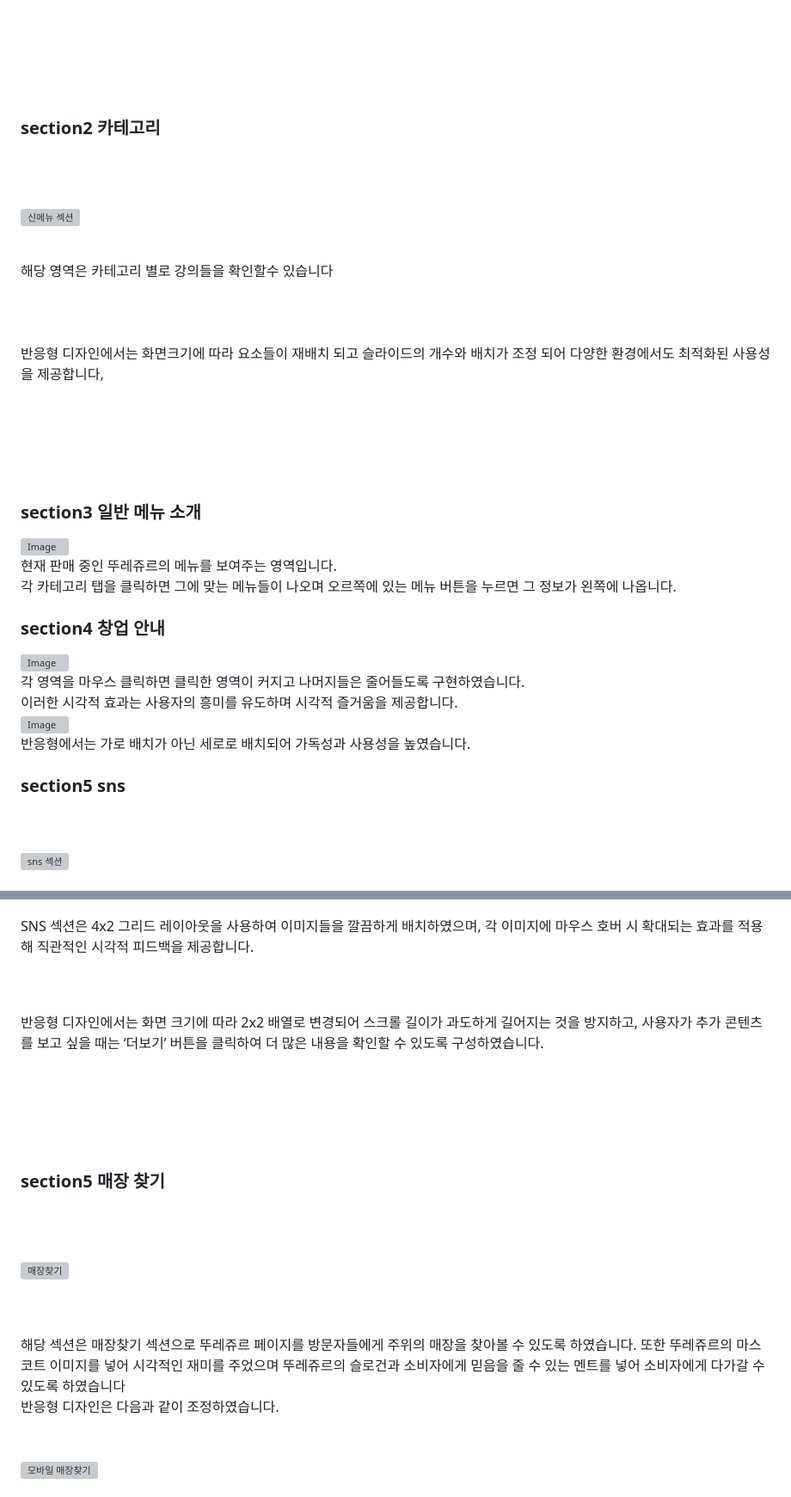
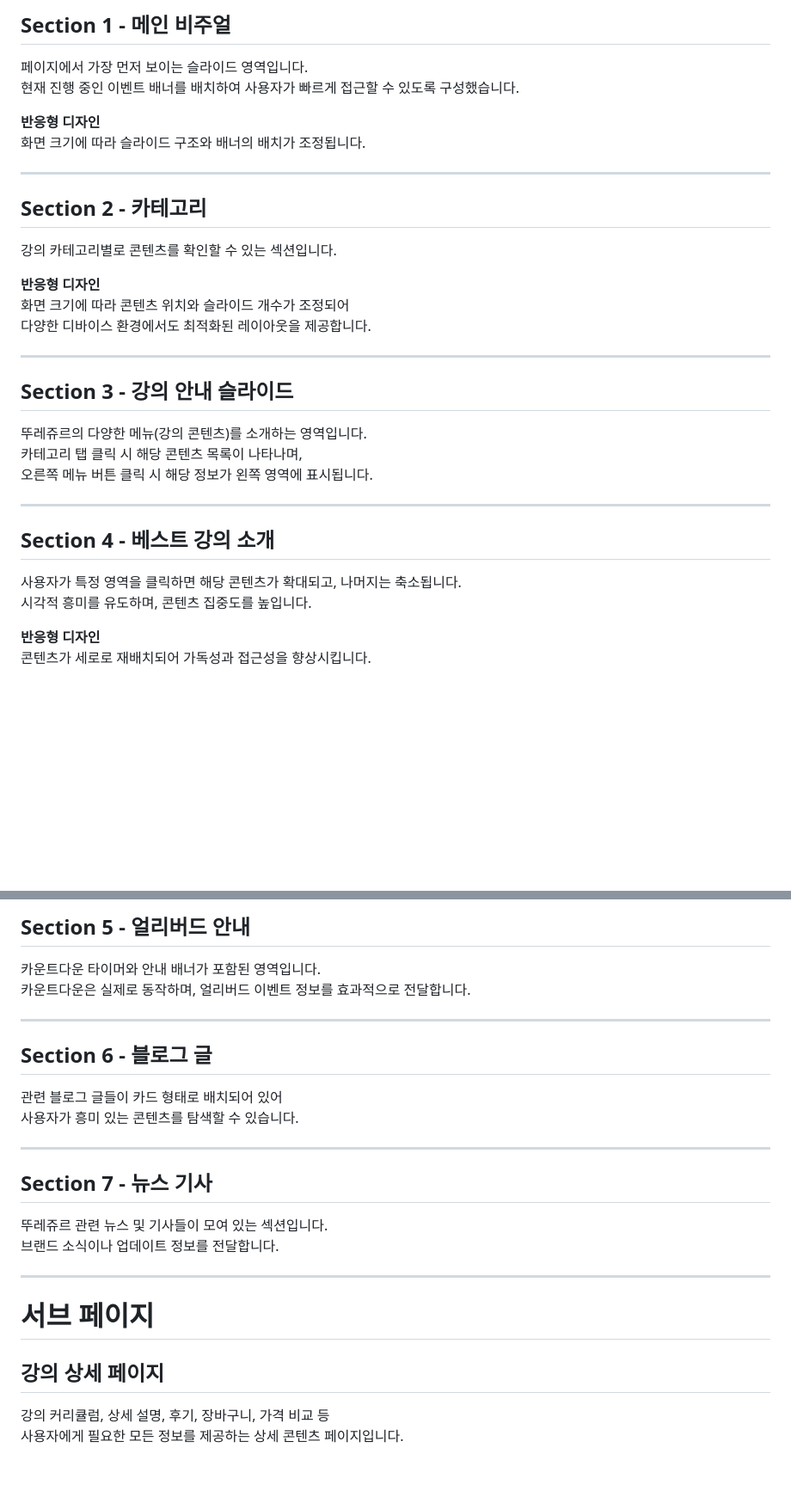
Before and after one commit to leemm0000/inflearn, a Markdown page: README.md, 2 parts joined by grey strips. Shown at 86% size. Rendered like a GitHub page; blank space fills up the shorter version; grey boxes are pictures that could not be loaded.

```diff
--- a/README.md
+++ b/README.md
@@ -108,36 +91,33 @@ Swiper.js, 모달, 드롭다운, 아코디언 등 다양한 인터랙션 구현
 
-</div>
-<br><br><br><br>
+## Section 1 - 메인 비주얼
+페이지에서 가장 먼저 보이는 슬라이드 영역입니다.
+현재 진행 중인 이벤트 배너를 배치하여 사용자가 빠르게 접근할 수 있도록 구성했습니다.
 
+**반응형 디자인**
+화면 크기에 따라 슬라이드 구조와 배너의 배치가 조정됩니다.
 
-### section2  카테고리
-<br><br>
+---
 
-![신메뉴 섹션](https://github.com/user-attachments/assets/05922129-9af7-46a4-9f40-dd3c346ab770)
+## Section 2 - 카테고리
+강의 카테고리별로 콘텐츠를 확인할 수 있는 섹션입니다.
 
-</div><br>
-해당 영역은 카테고리 별로 강의들을 확인할수 있습니다
-<br>
-<br><br><br>
+**반응형 디자인**
+화면 크기에 따라 콘텐츠 위치와 슬라이드 개수가 조정되어
+다양한 디바이스 환경에서도 최적화된 레이아웃을 제공합니다.
 
-반응형 디자인에서는 화면크기에 따라 요소들이 재배치 되고 슬라이드의 개수와 배치가 조정 되어 다양한 환경에서도 최적화된 사용성을 제공합니다,
+---
 
-<br><br><br><br>
+## Section 3 - 강의 안내 슬라이드
+뚜레쥬르의 다양한 메뉴(강의 콘텐츠)를 소개하는 영역입니다.
+카테고리 탭 클릭 시 해당 콘텐츠 목록이 나타나며,
+오른쪽 메뉴 버튼 클릭 시 해당 정보가 왼쪽 영역에 표시됩니다.
 
-### section3 일반 메뉴 소개
-![Image](https://github.com/user-attachments/assets/8726ceb7-54d6-464c-9239-9ce267b8c1a1)
-현재 판매 중인 뚜레쥬르의 메뉴를 보여주는 영역입니다.
-각 카테고리 탭을 클릭하면 그에 맞는 메뉴들이 나오며 오르쪽에 있는 메뉴 버튼을 누르면 그 정보가 왼쪽에 나옵니다.
+---
 
-### section4 창업 안내
-![Image](https://github.com/user-attachments/assets/d3ddf45a-d9d1-4d6b-be8d-4de895c9e242)
-각 영역을 마우스 클릭하면 클릭한 영역이 커지고 나머지들은 줄어들도록 구현하였습니다.
-이러한 시각적 효과는 사용자의 흥미를 유도하며 시각적 즐거움을 제공합니다.
-![Image](https://github.com/user-attachments/assets/d0846fb2-6cb3-4591-991f-07cc22b2985c)
-반응형에서는 가로 배치가 아닌 세로로 배치되어 가독성과 사용성을 높였습니다.
-### section5 sns
-<br><br>
-![sns 섹션](https://github.com/user-attachments/assets/11617c00-27dc-4102-9e50-04b00d98665e)
+## Section 4 - 베스트 강의 소개
+사용자가 특정 영역을 클릭하면 해당 콘텐츠가 확대되고, 나머지는 축소됩니다.
+시각적 흥미를 유도하며, 콘텐츠 집중도를 높입니다.
 
-<br>
+**반응형 디자인**
+콘텐츠가 세로로 재배치되어 가독성과 접근성을 향상시킵니다.
 
@@ -145,26 +125,25 @@ Swiper.js, 모달, 드롭다운, 아코디언 등 다양한 인터랙션 구현
 
+## Section 5 - 얼리버드 안내
+카운트다운 타이머와 안내 배너가 포함된 영역입니다.
+카운트다운은 실제로 동작하며, 얼리버드 이벤트 정보를 효과적으로 전달합니다.
 
-SNS 섹션은 4x2 그리드 레이아웃을 사용하여 이미지들을 깔끔하게 배치하였으며,
-각 이미지에 마우스 호버 시 확대되는 효과를 적용해 직관적인 시각적 피드백을 제공합니다.
-<br><br><br>
+---
 
+## Section 6 - 블로그 글
+관련 블로그 글들이 카드 형태로 배치되어 있어
+사용자가 흥미 있는 콘텐츠를 탐색할 수 있습니다.
 
-반응형 디자인에서는 화면 크기에 따라 2x2 배열로 변경되어 스크롤 길이가 과도하게 길어지는 것을 방지하고,
-사용자가 추가 콘텐츠를 보고 싶을 때는 ‘더보기’ 버튼을 클릭하여 더 많은 내용을 확인할 수 있도록 구성하였습니다.
+---
 
-<br><br><br><br>
+## Section 7 - 뉴스 기사
+뚜레쥬르 관련 뉴스 및 기사들이 모여 있는 섹션입니다.
+브랜드 소식이나 업데이트 정보를 전달합니다.
 
-### section5  매장 찾기
-<br><br>
+---
 
-![매장찾기](https://github.com/user-attachments/assets/17043ec9-878f-4d30-9084-f84f4d7941b4)
+# 서브 페이지
 
-<br><br>
-해당 섹션은 매장찾기 섹션으로 뚜레쥬르 페이지를 방문자들에게 주위의 매장을 찾아볼 수 있도록 하였습니다.
-또한 뚜레쥬르의 마스코트 이미지를 넣어 시각적인 재미를 주었으며 뚜레쥬르의 슬로건과 소비자에게 믿음을 줄 수 있는
-멘트를 넣어 소비자에게 다가갈 수 있도록 하였습니다
-<br>
-반응형 디자인은 다음과 같이 조정하였습니다.
-<br><br><br>
-![모바일 매장찾기](https://github.com/user-attachments/assets/af145d26-e8a7-489c-b89f-e0a5c306f62d)
+## 강의 상세 페이지
+강의 커리큘럼, 상세 설명, 후기, 장바구니, 가격 비교 등
+사용자에게 필요한 모든 정보를 제공하는 상세 콘텐츠 페이지입니다.
 
```
Also changed, not shown: other parts of README.md (+24 -65 lines).
